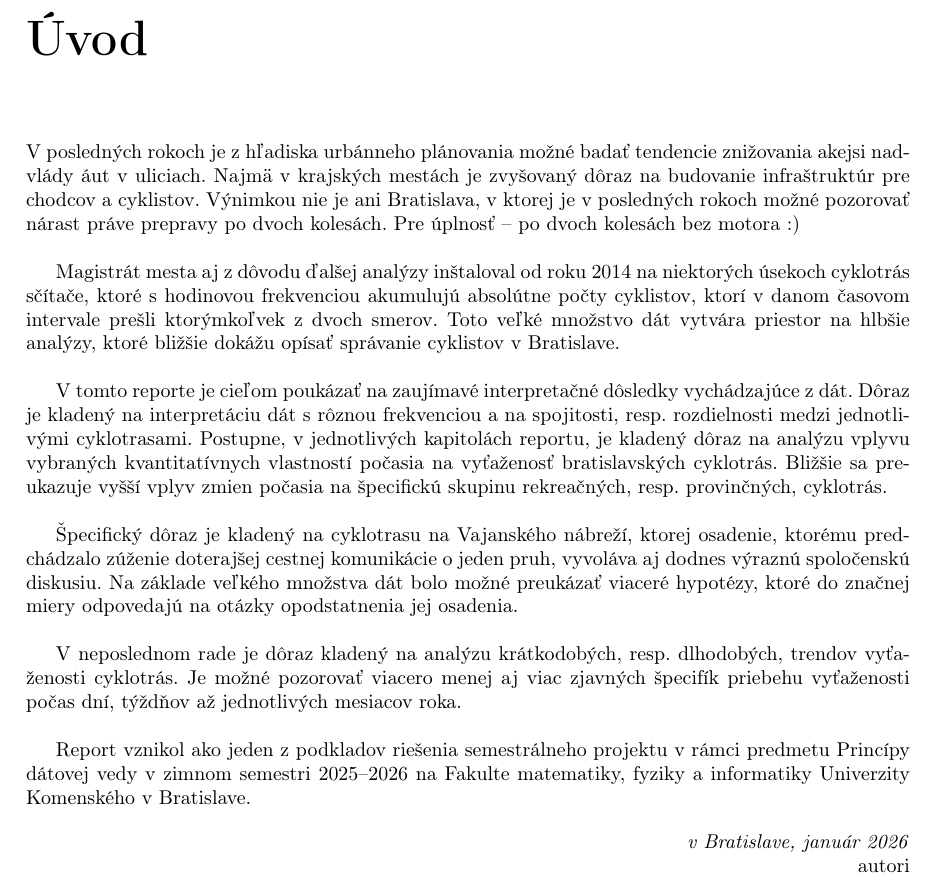
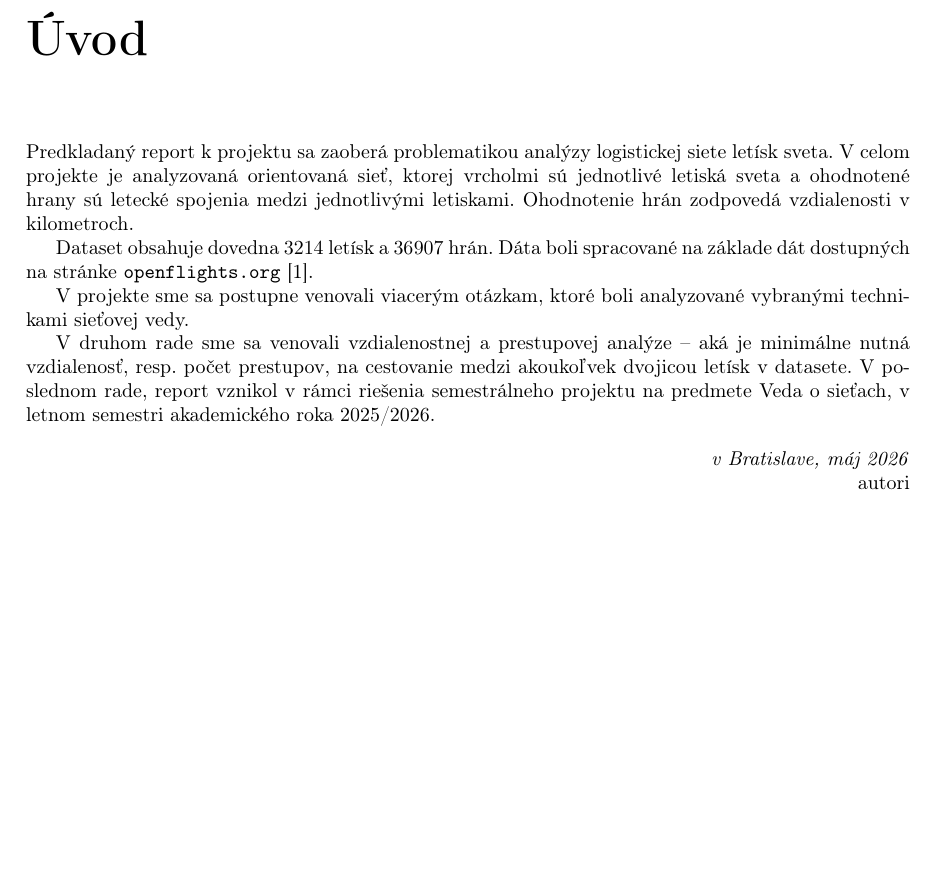
Before and after one commit to sugy-w/Veda-o-sietach-Projekt-JPD-, a LaTeX document (report/report.tex, which reads report/chapters/uvod.tex): part of page 2 of 3 before the commit and part of page 2 of 4 after it, cut so that both start at the same text, the shorter picture padded with empty space. Compiled offline with pdfLaTeX.

Commit message:
Intro chapter in report + .gitignore stuff

```diff
--- a/report/chapters/uvod.tex
+++ b/report/chapters/uvod.tex
@@ -2,39 +2,22 @@
 \chapter*{Úvod}
 \addcontentsline{toc}{chapter}{Úvod}
 
-V posledných rokoch je z hľadiska urbánneho plánovania možné badať tendencie
-znižovania akejsi nadvlády áut v uliciach. Najmä v krajských mestách
-je zvyšovaný dôraz na budovanie infraštruktúr pre chodcov a cyklistov. Výnimkou nie je ani Bratislava,
-v ktorej je v posledných rokoch možné pozorovať nárast práve prepravy po dvoch kolesách. Pre úplnosť – po dvoch kolesách bez motora :)
-\newline
-\par
-Magistrát mesta aj z dôvodu ďalšej analýzy inštaloval od roku $2014$ na niektorých úsekoch cyklotrás
-sčítače, ktoré s hodinovou frekvenciou akumulujú absolútne počty cyklistov, ktorí v danom časovom intervale
-prešli ktorýmkoľvek z dvoch smerov. Toto veľké množstvo dát vytvára priestor na hlbšie analýzy, ktoré bližšie
-dokážu opísať správanie cyklistov v Bratislave.
-\newline
-\par
-V tomto reporte je cieľom poukázať na zaujímavé interpretačné dôsledky vychádzajúce z dát. Dôraz je kladený na
-interpretáciu dát s rôznou frekvenciou a na spojitosti, resp. rozdielnosti medzi jednotlivými cyklotrasami. Postupne, v jednotlivých kapitolách
-reportu, je kladený dôraz na analýzu vplyvu vybraných kvantitatívnych vlastností počasia na vyťaženosť bratislavských cyklotrás. Bližšie sa preukazuje
-vyšší vplyv zmien počasia na špecifickú skupinu rekreačných, resp. provinčných, cyklotrás.
-\newline
-\par
-Špecifický dôraz je kladený na cyklotrasu na Vajanského nábreží, ktorej osadenie, ktorému predchádzalo zúženie doterajšej cestnej komunikácie o jeden pruh,
-vyvoláva aj dodnes výraznú spoločenskú diskusiu. Na základe veľkého množstva dát bolo možné preukázať viaceré hypotézy, ktoré do značnej miery odpovedajú na otázky
-opodstatnenia jej osadenia.
-\newline
-\par
-V neposlednom rade je dôraz kladený na analýzu krátkodobých, resp. dlhodobých, trendov vyťaženosti cyklotrás. Je možné pozorovať viacero menej aj viac zjavných
-špecifík priebehu vyťaženosti počas dní, týždňov až jednotlivých mesiacov roka.
-\newline
-\par
-Report vznikol ako jeden z podkladov riešenia semestrálneho projektu v rámci predmetu Princípy dátovej vedy
-v zimnom semestri 2025–2026 na Fakulte matematiky, fyziky a informatiky Univerzity Komenského v Bratislave.
+Predkladaný report k projektu sa zaoberá problematikou analýzy logistickej siete letísk sveta.
+V celom projekte je analyzovaná orientovaná sieť, ktorej vrcholmi sú jednotlivé letiská sveta
+a ohodnotené hrany sú letecké spojenia medzi jednotlivými letiskami. Ohodnotenie hrán zodpovedá vzdialenosti v kilometroch.
 
+Dataset obsahuje dovedna $3214$ letísk a $36 \> 907$ hrán. Dáta boli spracované na základe dát dostupných na stránke \texttt{openflights.org} \cite{data}.
+
+V projekte sme sa postupne venovali viacerým otázkam, ktoré boli analyzované vybranými technikami sieťovej vedy.
+% Úvodné analýzy
+
+V druhom rade sme sa venovali vzdialenostnej a prestupovej analýze -- aká je minimálne nutná vzdialenosť, resp. počet prestupov, na cestovanie medzi akoukoľvek dvojicou
+letísk v datasete.
+% Tuto dopísať, čo sme zaujímavé robili ešte
+V poslednom rade, report vznikol v rámci riešenia semestrálneho projektu na predmete Veda o sieťach, v letnom semestri akademického roka 2025/2026.
 
 \begin{flushright}
-\textit{v Bratislave, január 2026}
+\textit{v Bratislave, máj 2026}
 \par
 autori
 \end{flushright}
```
Also changed, not shown: report/bibliography.bib (added, +7 -0 lines), report/report.tex (+9 -0 lines), 2 other files.
